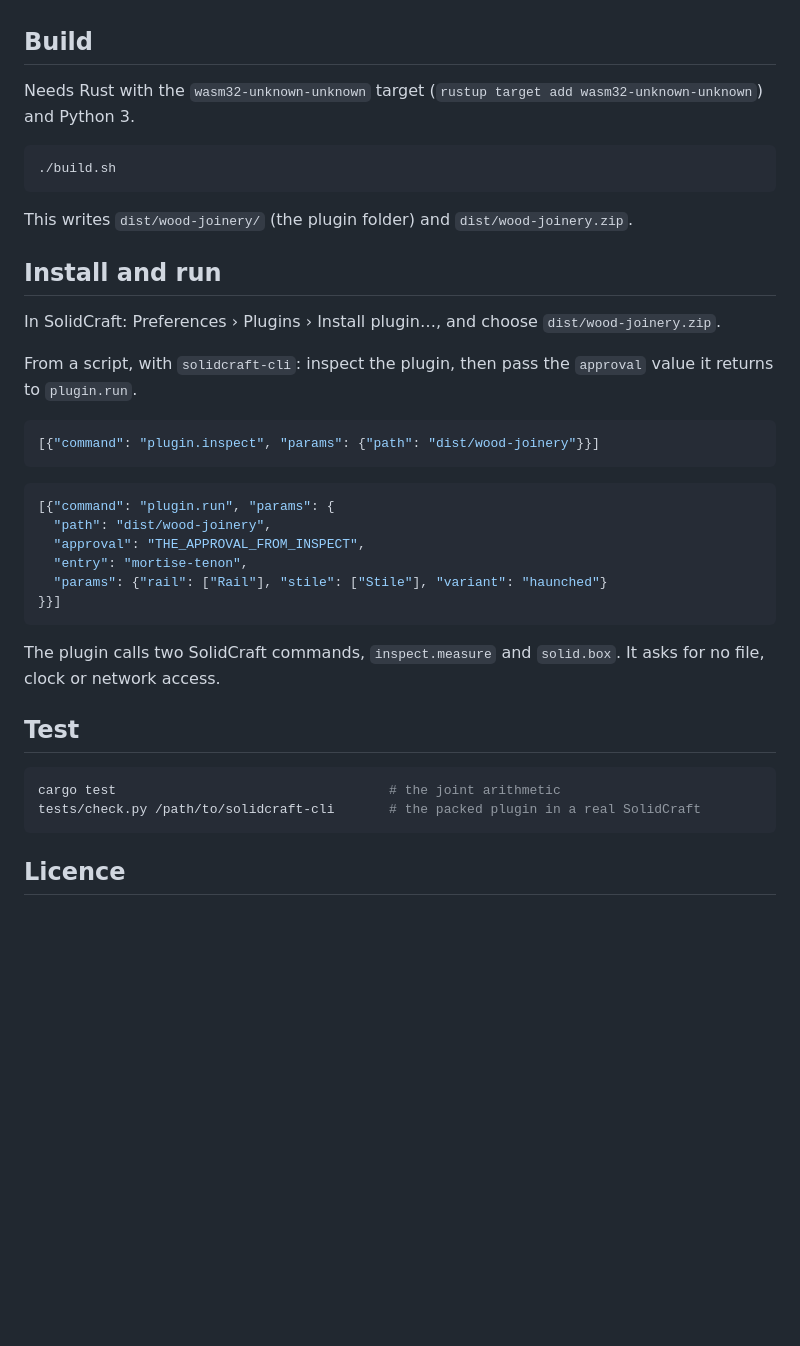
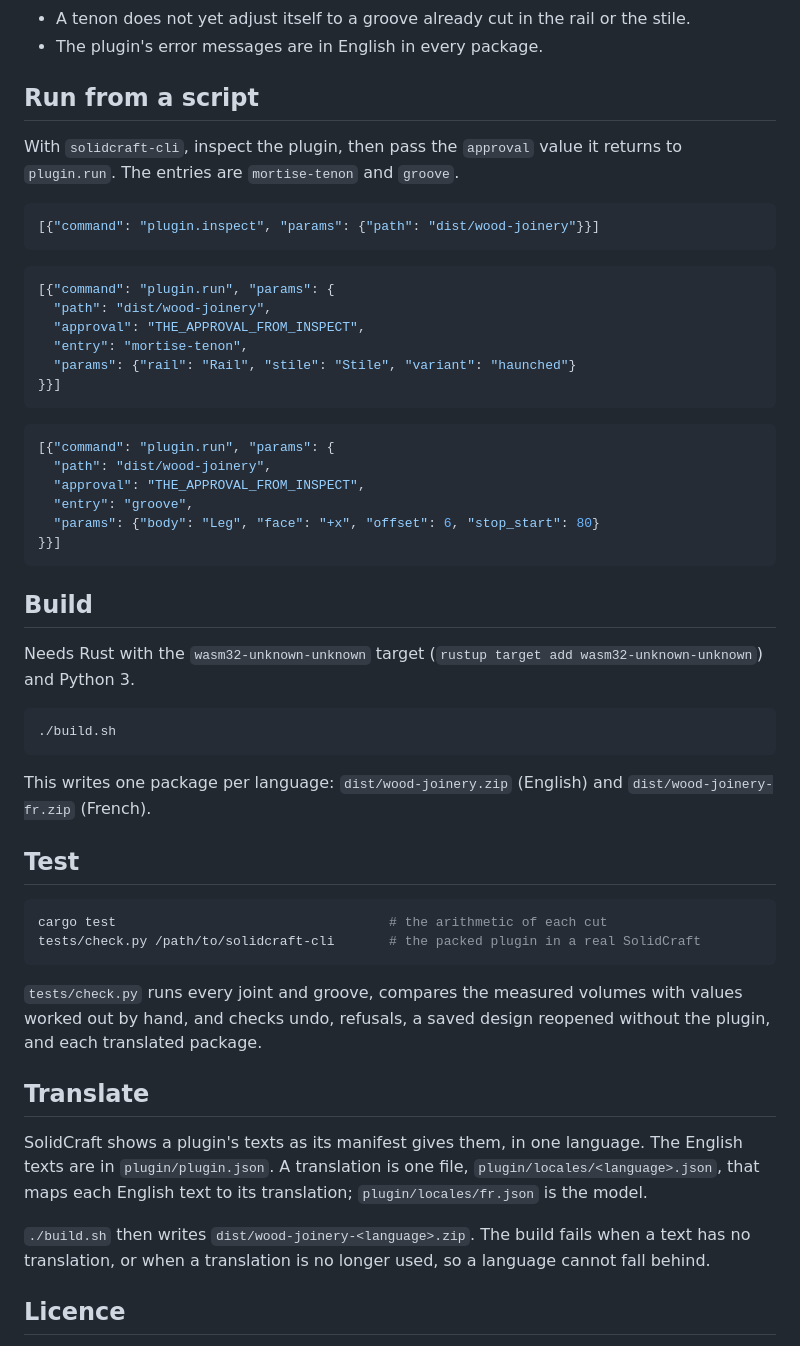
Before and after one commit to WilliamHJKL/solidcraft-wood-joinery, a Markdown page: README.md, the part around one of its changes. Drawn GitHub-style; blank space fills up the shorter version.

````diff
--- a/README.md
+++ b/README.md
@@ -51,4 +87,33 @@ from the end of the stile.
   SolidCraft's plugin RFC plans for a later phase.
+- A tenon does not yet adjust itself to a groove already cut in the rail or the stile.
+- The plugin's error messages are in English in every package.
+
+## Run from a script
+
+With `solidcraft-cli`, inspect the plugin, then pass the `approval` value it returns to
+`plugin.run`. The entries are `mortise-tenon` and `groove`.
+
+```json
+[{"command": "plugin.inspect", "params": {"path": "dist/wood-joinery"}}]
+```
+
+```json
+[{"command": "plugin.run", "params": {
+  "path": "dist/wood-joinery",
+  "approval": "THE_APPROVAL_FROM_INSPECT",
+  "entry": "mortise-tenon",
+  "params": {"rail": "Rail", "stile": "Stile", "variant": "haunched"}
+}}]
+```
+
+```json
+[{"command": "plugin.run", "params": {
+  "path": "dist/wood-joinery",
+  "approval": "THE_APPROVAL_FROM_INSPECT",
+  "entry": "groove",
+  "params": {"body": "Leg", "face": "+x", "offset": 6, "stop_start": 80}
+}}]
+```
 
 ## Build
 
@@ -59,37 +124,28 @@ and Python 3.
 ./build.sh
 ```
 
-This writes `dist/wood-joinery/` (the plugin folder) and `dist/wood-joinery.zip`.
-
-## Install and run
-
-In SolidCraft: Preferences › Plugins › Install plugin…, and choose `dist/wood-joinery.zip`.
-
-From a script, with `solidcraft-cli`: inspect the plugin, then pass the `approval` value it
-returns to `plugin.run`.
-
-```json
-[{"command": "plugin.inspect", "params": {"path": "dist/wood-joinery"}}]
-```
-
-```json
-[{"command": "plugin.run", "params": {
-  "path": "dist/wood-joinery",
-  "approval": "THE_APPROVAL_FROM_INSPECT",
-  "entry": "mortise-tenon",
-  "params": {"rail": ["Rail"], "stile": ["Stile"], "variant": "haunched"}
-}}]
-```
-
-The plugin calls two SolidCraft commands, `inspect.measure` and `solid.box`. It asks for no
-file, clock or network access.
+This writes one package per language: `dist/wood-joinery.zip` (English) and
+`dist/wood-joinery-fr.zip` (French).
 
 ## Test
 
 ```sh
-cargo test                                   # the joint arithmetic
+cargo test                                   # the arithmetic of each cut
 tests/check.py /path/to/solidcraft-cli       # the packed plugin in a real SolidCraft
 ```
+
+`tests/check.py` runs every joint and groove, compares the measured volumes with values worked
+out by hand, and checks undo, refusals, a saved design reopened without the plugin, and each
+translated package.
+
+## Translate
+
+SolidCraft shows a plugin's texts as its manifest gives them, in one language. The English
+texts are in `plugin/plugin.json`. A translation is one file, `plugin/locales/<language>.json`,
+that maps each English text to its translation; `plugin/locales/fr.json` is the model.
+
+`./build.sh` then writes `dist/wood-joinery-<language>.zip`. The build fails when a text has no
+translation, or when a translation is no longer used, so a language cannot fall behind.
 
 ## Licence
 
````
Also changed, not shown: other parts of README.md (+65 -29 lines), README.fr.md (added, +162 -0 lines), docs/groove.png (added), docs/mortise-tenon.png (added), 10 other files.
